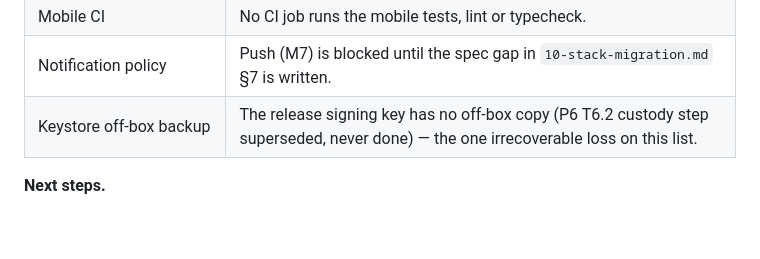
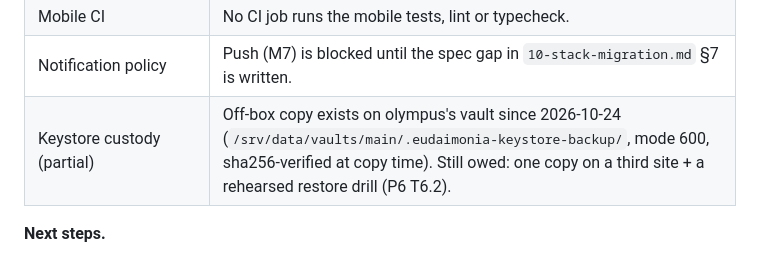
Before and after one commit to Yalt8826/Eudaimonia, a Markdown page: docs/implementation-status.md, the part around the change. Drawn GitHub-style; blank space fills up the shorter version.

Commit message:
docs: the keystore gap row reflects the off-box copy

```diff
--- a/docs/implementation-status.md
+++ b/docs/implementation-status.md
@@ -148,7 +148,7 @@ The ingest door exists and is live; the next server gap is the P1 adapters and t
 | `assetlinks.json` | Returns 404 on the public origin. It matters only for https app-links in M8. |
 | Mobile CI | No CI job runs the mobile tests, lint or typecheck. |
 | Notification policy | Push (M7) is blocked until the spec gap in `10-stack-migration.md` §7 is written. |
-| Keystore off-box backup | The release signing key has no off-box copy (P6 T6.2 custody step superseded, never done) — the one irrecoverable loss on this list. |
+| Keystore custody (partial) | Off-box copy exists on olympus's vault since 2026-10-24 (`/srv/data/vaults/main/.eudaimonia-keystore-backup/`, mode 600, sha256-verified at copy time). Still owed: one copy on a third site + a rehearsed restore drill (P6 T6.2). |
 
 **Next steps.**
 
```
